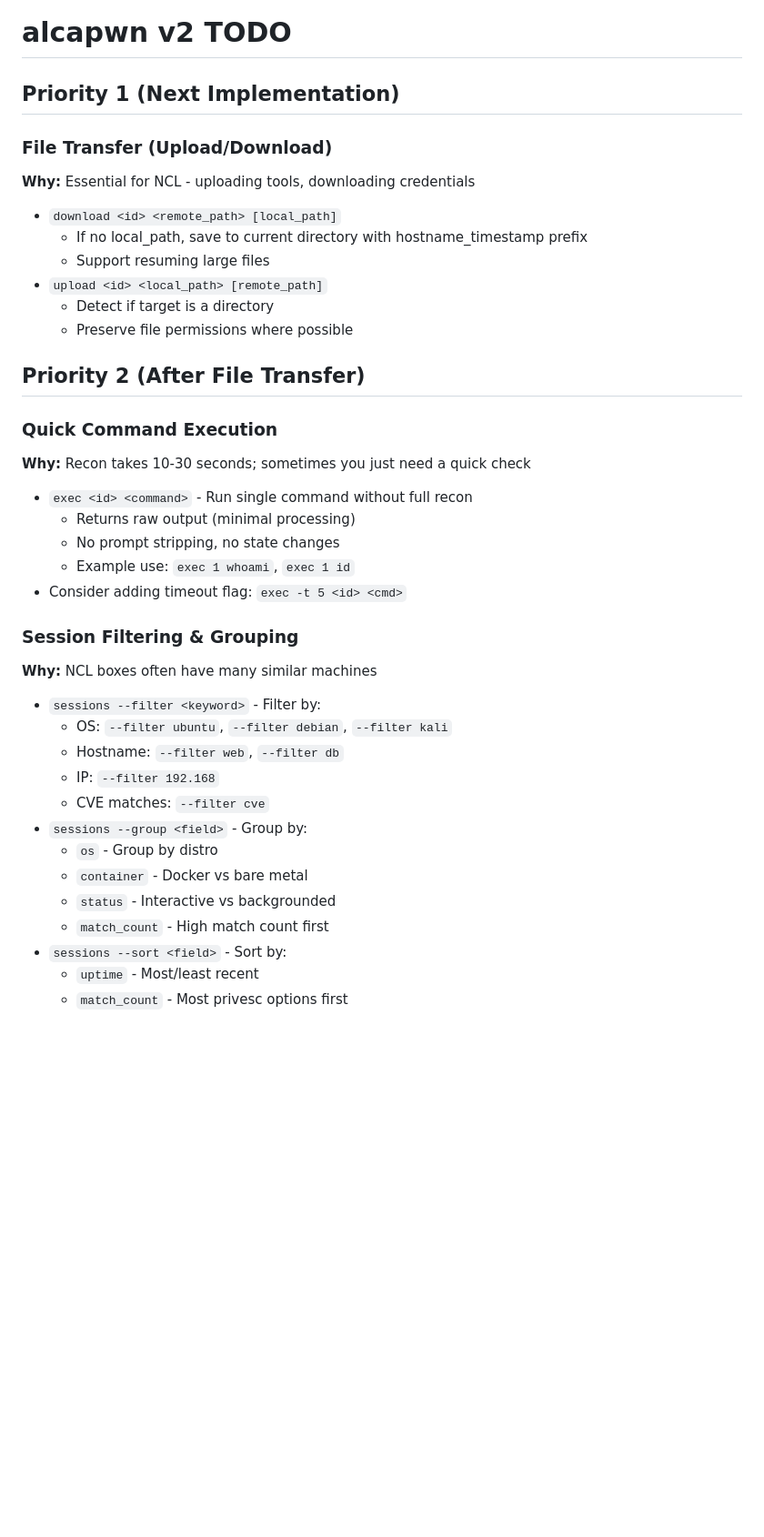
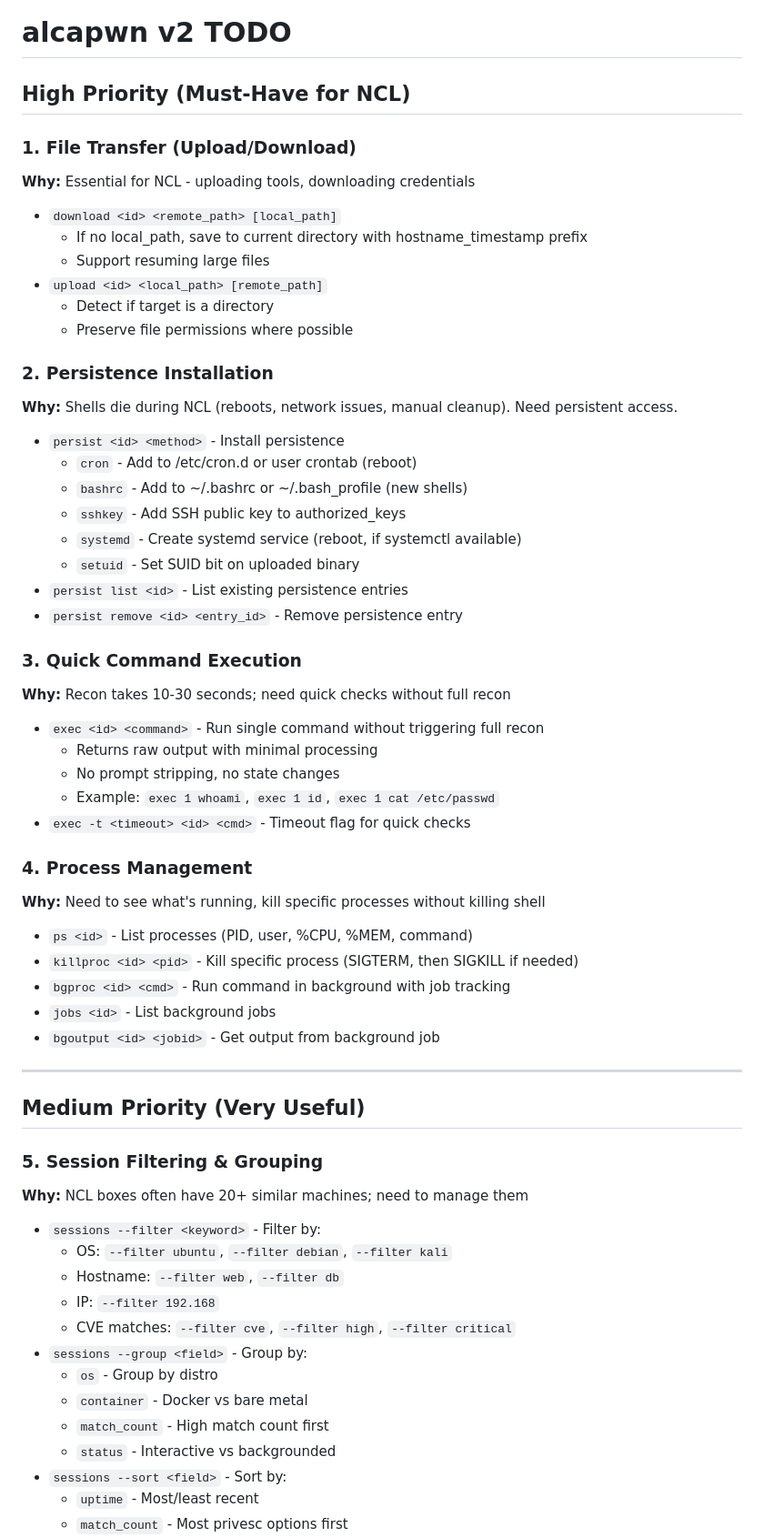
Before and after one commit to exec/alcapwn, a Markdown page: TODO.md, the part around one of its changes. Shown at 91% size. Drawn GitHub-style; blank space fills up the shorter version.

```diff
--- a/TODO.md
+++ b/TODO.md
@@ -1,8 +1,8 @@
 # alcapwn v2 TODO
 
-## Priority 1 (Next Implementation)
+## High Priority (Must-Have for NCL)
 
-### File Transfer (Upload/Download)
+### 1. File Transfer (Upload/Download)
 **Why:** Essential for NCL - uploading tools, downloading credentials
 - `download <id> <remote_path> [local_path]`
   - If no local_path, save to current directory with hostname_timestamp prefix
@@ -11,28 +11,49 @@
   - Detect if target is a directory
   - Preserve file permissions where possible
 
-## Priority 2 (After File Transfer)
+### 2. Persistence Installation
+**Why:** Shells die during NCL (reboots, network issues, manual cleanup). Need persistent access.
+- `persist <id> <method>` - Install persistence
+  - `cron` - Add to /etc/cron.d or user crontab (reboot)
+  - `bashrc` - Add to ~/.bashrc or ~/.bash_profile (new shells)
+  - `sshkey` - Add SSH public key to authorized_keys
+  - `systemd` - Create systemd service (reboot, if systemctl available)
+  - `setuid` - Set SUID bit on uploaded binary
+- `persist list <id>` - List existing persistence entries
+- `persist remove <id> <entry_id>` - Remove persistence entry
 
-### Quick Command Execution
-**Why:** Recon takes 10-30 seconds; sometimes you just need a quick check
-- `exec <id> <command>` - Run single command without full recon
-  - Returns raw output (minimal processing)
+### 3. Quick Command Execution
+**Why:** Recon takes 10-30 seconds; need quick checks without full recon
+- `exec <id> <command>` - Run single command without triggering full recon
+  - Returns raw output with minimal processing
   - No prompt stripping, no state changes
-  - Example use: `exec 1 whoami`, `exec 1 id`
-- Consider adding timeout flag: `exec -t 5 <id> <cmd>`
+  - Example: `exec 1 whoami`, `exec 1 id`, `exec 1 cat /etc/passwd`
+- `exec -t <timeout> <id> <cmd>` - Timeout flag for quick checks
 
-### Session Filtering & Grouping
-**Why:** NCL boxes often have many similar machines
+### 4. Process Management
+**Why:** Need to see what's running, kill specific processes without killing shell
+- `ps <id>` - List processes (PID, user, %CPU, %MEM, command)
+- `killproc <id> <pid>` - Kill specific process (SIGTERM, then SIGKILL if needed)
+- `bgproc <id> <cmd>` - Run command in background with job tracking
+- `jobs <id>` - List background jobs
+- `bgoutput <id> <jobid>` - Get output from background job
+
+---
+
+## Medium Priority (Very Useful)
+
+### 5. Session Filtering & Grouping
+**Why:** NCL boxes often have 20+ similar machines; need to manage them
 - `sessions --filter <keyword>` - Filter by:
   - OS: `--filter ubuntu`, `--filter debian`, `--filter kali`
   - Hostname: `--filter web`, `--filter db`
   - IP: `--filter 192.168`
-  - CVE matches: `--filter cve`
+  - CVE matches: `--filter cve`, `--filter high`, `--filter critical`
 - `sessions --group <field>` - Group by:
   - `os` - Group by distro
   - `container` - Docker vs bare metal
+  - `match_count` - High match count first
   - `status` - Interactive vs backgrounded
-  - `match_count` - High match count first
 - `sessions --sort <field>` - Sort by:
   - `uptime` - Most/least recent
   - `match_count` - Most privesc options first
```
Also changed, not shown: other parts of TODO.md (+93 -37 lines).
